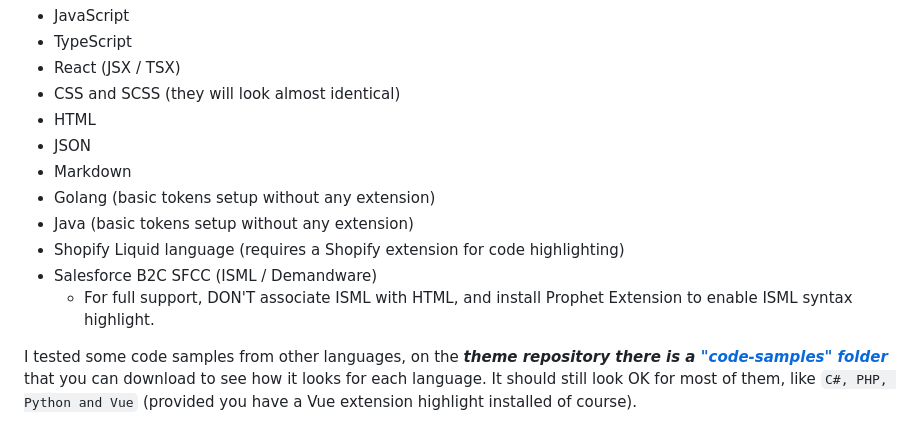
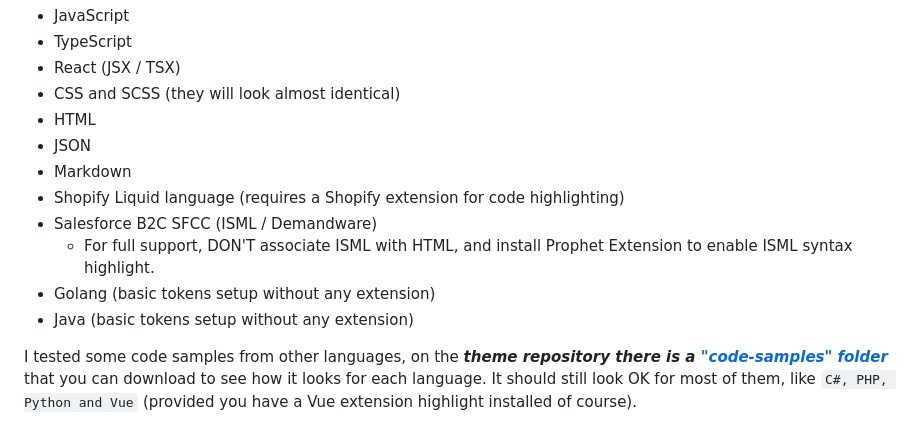
Before and after one commit to fleps/cyber-purple-77-vscode-theme, a Markdown page: README.md, the part around the change. Rendered like a GitHub page.

```diff
--- a/README.md
+++ b/README.md
@@ -41,11 +41,11 @@ This was carefully customized for:
 - HTML
 - JSON
 - Markdown
-- Golang (basic tokens setup without any extension)
-- Java (basic tokens setup without any extension)
 - Shopify Liquid language (requires a Shopify extension for code highlighting)
 - Salesforce B2C SFCC (ISML / Demandware)
   - For full support, DON'T associate ISML with HTML, and install Prophet Extension to enable ISML syntax highlight.
+- Golang (basic tokens setup without any extension)
+- Java (basic tokens setup without any extension)
 
 I tested some code samples from other languages, on the ***theme repository there is a ["code-samples" folder](https://github.com/fleps/cyber-purple-77-vscode-theme/tree/main/code-samples)*** that you can download to see how it looks for each language. It should still look OK for most of them, like `C#, PHP, Python and Vue` (provided you have a Vue extension highlight installed of course).
 
```
